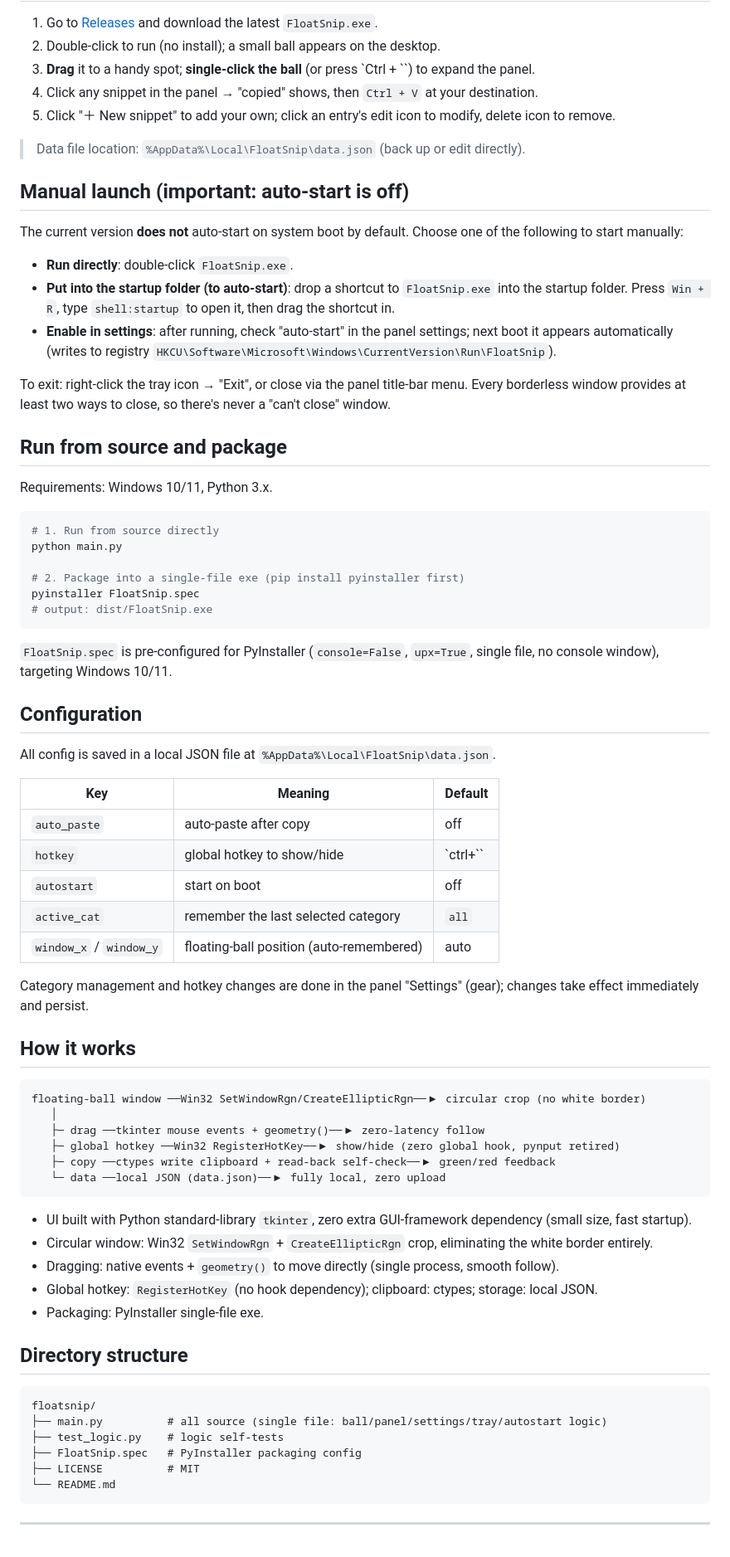
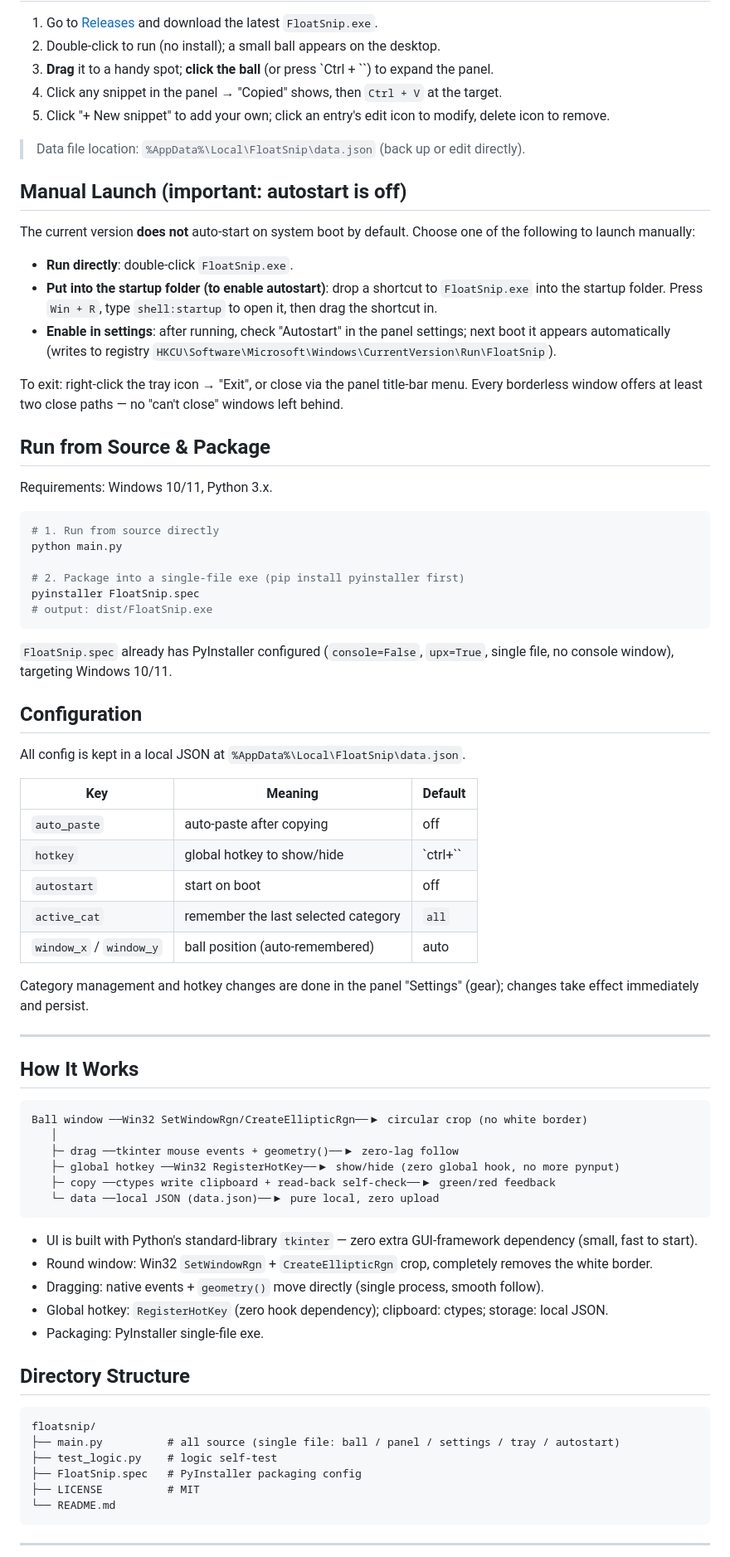
Before and after one commit to huanweide/floatsnip, a Markdown page: README_EN.md, the part around one of its changes. Shown at 83% size. Rendered like a GitHub page.

````diff
--- a/README_EN.md
+++ b/README_EN.md
@@ -63,23 +63,24 @@ Copy-paste is one of the highest-frequency operations in daily work, and one of
 
 1. Go to [Releases](releases) and download the latest `FloatSnip.exe`.
 2. Double-click to run (no install); a small ball appears on the desktop.
-3. **Drag** it to a handy spot; **single-click the ball** (or press `Ctrl + \``) to expand the panel.
-4. Click any snippet in the panel → "copied" shows, then `Ctrl + V` at your destination.
-5. Click "＋ New snippet" to add your own; click an entry's edit icon to modify, delete icon to remove.
+3. **Drag** it to a handy spot; **click the ball** (or press `Ctrl + \``) to expand the panel.
+4. Click any snippet in the panel → "Copied" shows, then `Ctrl + V` at the target.
+5. Click "+ New snippet" to add your own; click an entry's edit icon to modify, delete icon to remove.
 
 > Data file location: `%AppData%\Local\FloatSnip\data.json` (back up or edit directly).
 
-## Manual launch (important: auto-start is off)
+## Manual Launch (important: autostart is off)
 
-The current version **does not** auto-start on system boot by default. Choose one of the following to start manually:
+The current version **does not** auto-start on system boot by default. Choose one of the following to launch manually:
 
 - **Run directly**: double-click `FloatSnip.exe`.
-- **Put into the startup folder (to auto-start)**: drop a shortcut to `FloatSnip.exe` into the startup folder. Press `Win + R`, type `shell:startup` to open it, then drag the shortcut in.
-- **Enable in settings**: after running, check "auto-start" in the panel settings; next boot it appears automatically (writes to registry `HKCU\Software\Microsoft\Windows\CurrentVersion\Run\FloatSnip`).
+- **Put into the startup folder (to enable autostart)**: drop a shortcut to `FloatSnip.exe` into the startup folder.
+  Press `Win + R`, type `shell:startup` to open it, then drag the shortcut in.
+- **Enable in settings**: after running, check "Autostart" in the panel settings; next boot it appears automatically (writes to registry `HKCU\Software\Microsoft\Windows\CurrentVersion\Run\FloatSnip`).
 
-To exit: right-click the tray icon → "Exit", or close via the panel title-bar menu. Every borderless window provides at least two ways to close, so there's never a "can't close" window.
+To exit: right-click the tray icon → "Exit", or close via the panel title-bar menu. Every borderless window offers at least two close paths — no "can't close" windows left behind.
 
-## Run from source and package
+## Run from Source & Package
 
 Requirements: Windows 10/11, Python 3.x.
 
@@ -92,45 +93,47 @@ pyinstaller FloatSnip.spec
 # output: dist/FloatSnip.exe
 ```
 
-`FloatSnip.spec` is pre-configured for PyInstaller (`console=False`, `upx=True`, single file, no console window), targeting Windows 10/11.
+`FloatSnip.spec` already has PyInstaller configured (`console=False`, `upx=True`, single file, no console window), targeting Windows 10/11.
 
 ## Configuration
 
-All config is saved in a local JSON file at `%AppData%\Local\FloatSnip\data.json`.
+All config is kept in a local JSON at `%AppData%\Local\FloatSnip\data.json`.
 
 | Key | Meaning | Default |
 |--------|------|--------|
-| `auto_paste` | auto-paste after copy | off |
+| `auto_paste` | auto-paste after copying | off |
 | `hotkey` | global hotkey to show/hide | `ctrl+\`` |
 | `autostart` | start on boot | off |
 | `active_cat` | remember the last selected category | `all` |
-| `window_x` / `window_y` | floating-ball position (auto-remembered) | auto |
+| `window_x` / `window_y` | ball position (auto-remembered) | auto |
 
 Category management and hotkey changes are done in the panel "Settings" (gear); changes take effect immediately and persist.
 
-## How it works
+---
 
-```
-floating-ball window ──Win32 SetWindowRgn/CreateEllipticRgn──▶ circular crop (no white border)
+## How It Works
+
+```text
+Ball window ──Win32 SetWindowRgn/CreateEllipticRgn──▶ circular crop (no white border)
    │
-   ├─ drag ──tkinter mouse events + geometry()──▶ zero-latency follow
-   ├─ global hotkey ──Win32 RegisterHotKey──▶ show/hide (zero global hook, pynput retired)
+   ├─ drag ──tkinter mouse events + geometry()──▶ zero-lag follow
+   ├─ global hotkey ──Win32 RegisterHotKey──▶ show/hide (zero global hook, no more pynput)
    ├─ copy ──ctypes write clipboard + read-back self-check──▶ green/red feedback
-   └─ data ──local JSON (data.json)──▶ fully local, zero upload
+   └─ data ──local JSON (data.json)──▶ pure local, zero upload
 ```
 
-- UI built with Python standard-library `tkinter`, zero extra GUI-framework dependency (small size, fast startup).
-- Circular window: Win32 `SetWindowRgn` + `CreateEllipticRgn` crop, eliminating the white border entirely.
-- Dragging: native events + `geometry()` to move directly (single process, smooth follow).
-- Global hotkey: `RegisterHotKey` (no hook dependency); clipboard: ctypes; storage: local JSON.
+- UI is built with Python's standard-library `tkinter` — zero extra GUI-framework dependency (small, fast to start).
+- Round window: Win32 `SetWindowRgn` + `CreateEllipticRgn` crop, completely removes the white border.
+- Dragging: native events + `geometry()` move directly (single process, smooth follow).
+- Global hotkey: `RegisterHotKey` (zero hook dependency); clipboard: ctypes; storage: local JSON.
 - Packaging: PyInstaller single-file exe.
 
-## Directory structure
+## Directory Structure
 
 ```
 floatsnip/
-├── main.py          # all source (single file: ball/panel/settings/tray/autostart logic)
-├── test_logic.py    # logic self-tests
+├── main.py          # all source (single file: ball / panel / settings / tray / autostart)
+├── test_logic.py    # logic self-test
 ├── FloatSnip.spec   # PyInstaller packaging config
 ├── LICENSE          # MIT
 └── README.md
````
Also changed, not shown: other parts of README_EN.md (+52 -50 lines).
